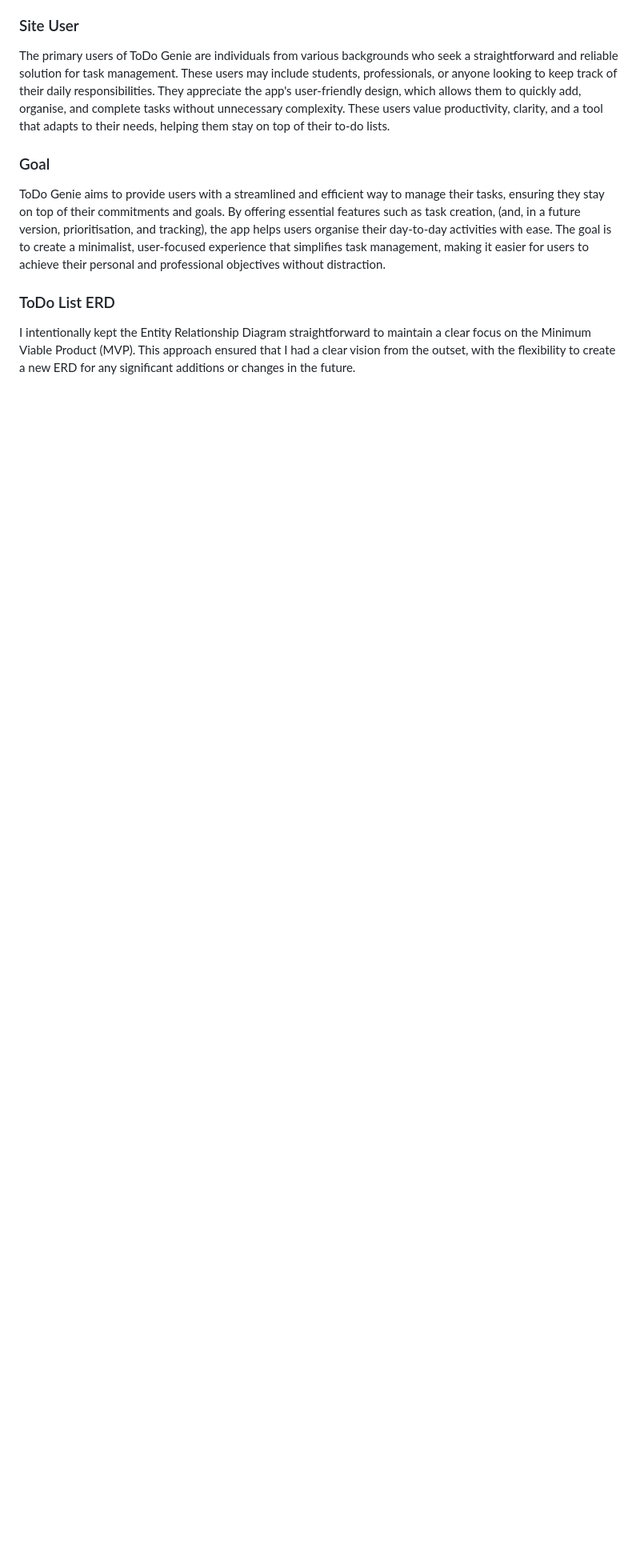
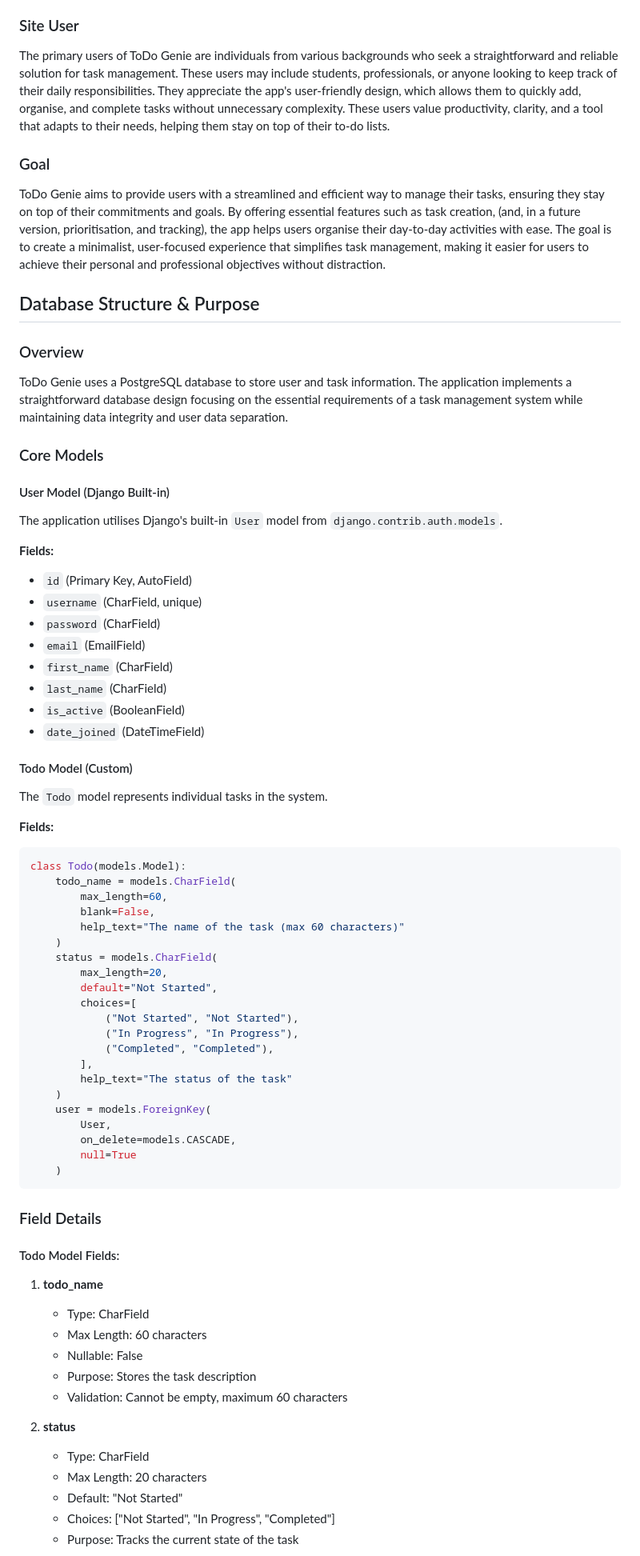
Before and after one commit to Tedbot2000/todo-genie-01, a Markdown page: README.md, the part around the change printed below. Shown: that part at 80% size. Drawn GitHub-style; blank space fills up the shorter version.

Commit message:
docs: Update README.md

````diff
--- a/README.md
+++ b/README.md
@@ -37,6 +37,68 @@ The primary users of ToDo Genie are individuals from various backgrounds who see
 ToDo Genie aims to provide users with a streamlined and efficient way to manage their tasks, ensuring they stay on top of their commitments and goals. By offering essential features such as task creation, (and, in a future version, prioritisation, and tracking), the app helps users organise their day-to-day activities with ease. The goal is to create a minimalist, user-focused experience that simplifies task management, making it easier for users to achieve their personal and professional objectives without distraction.
 
 
-### ToDo List ERD
+## Database Structure & Purpose
 
-I intentionally kept the Entity Relationship Diagram straightforward to maintain a clear focus on the Minimum Viable Product (MVP). This approach ensured that I had a clear vision from the outset, with the flexibility to create a new ERD for any significant additions or changes in the future.
+### Overview
+ToDo Genie uses a PostgreSQL database to store user and task information. The application implements a straightforward database design focusing on the essential requirements of a task management system while maintaining data integrity and user data separation.
+
+### Core Models
+
+#### User Model (Django Built-in)
+The application utilises Django's built-in `User` model from `django.contrib.auth.models`.
+
+**Fields:**
+- `id` (Primary Key, AutoField)
+- `username` (CharField, unique)
+- `password` (CharField)
+- `email` (EmailField)
+- `first_name` (CharField)
+- `last_name` (CharField)
+- `is_active` (BooleanField)
+- `date_joined` (DateTimeField)
+
+#### Todo Model (Custom)
+The `Todo` model represents individual tasks in the system.
+
+**Fields:**
+```python
+class Todo(models.Model):
+    todo_name = models.CharField(
+        max_length=60,
+        blank=False,
+        help_text="The name of the task (max 60 characters)"
+    )
+    status = models.CharField(
+        max_length=20,
+        default="Not Started",
+        choices=[
+            ("Not Started", "Not Started"),
+            ("In Progress", "In Progress"),
+            ("Completed", "Completed"),
+        ],
+        help_text="The status of the task"
+    )
+    user = models.ForeignKey(
+        User,
+        on_delete=models.CASCADE,
+        null=True
+    )
+```
+
+### Field Details
+
+#### Todo Model Fields:
+1. **todo_name**
+   - Type: CharField
+   - Max Length: 60 characters
+   - Nullable: False
+   - Purpose: Stores the task description
+   - Validation: Cannot be empty, maximum 60 characters
+
+2. **status**
+   - Type: CharField
+   - Max Length: 20 characters
+   - Default: "Not Started"
+   - Choices: ["Not Started", "In Progress", "Completed"]
+   - Purpose: Tracks the current state of the task
+
````
Also changed, not shown: other parts of README.md (+120 -1 lines).
